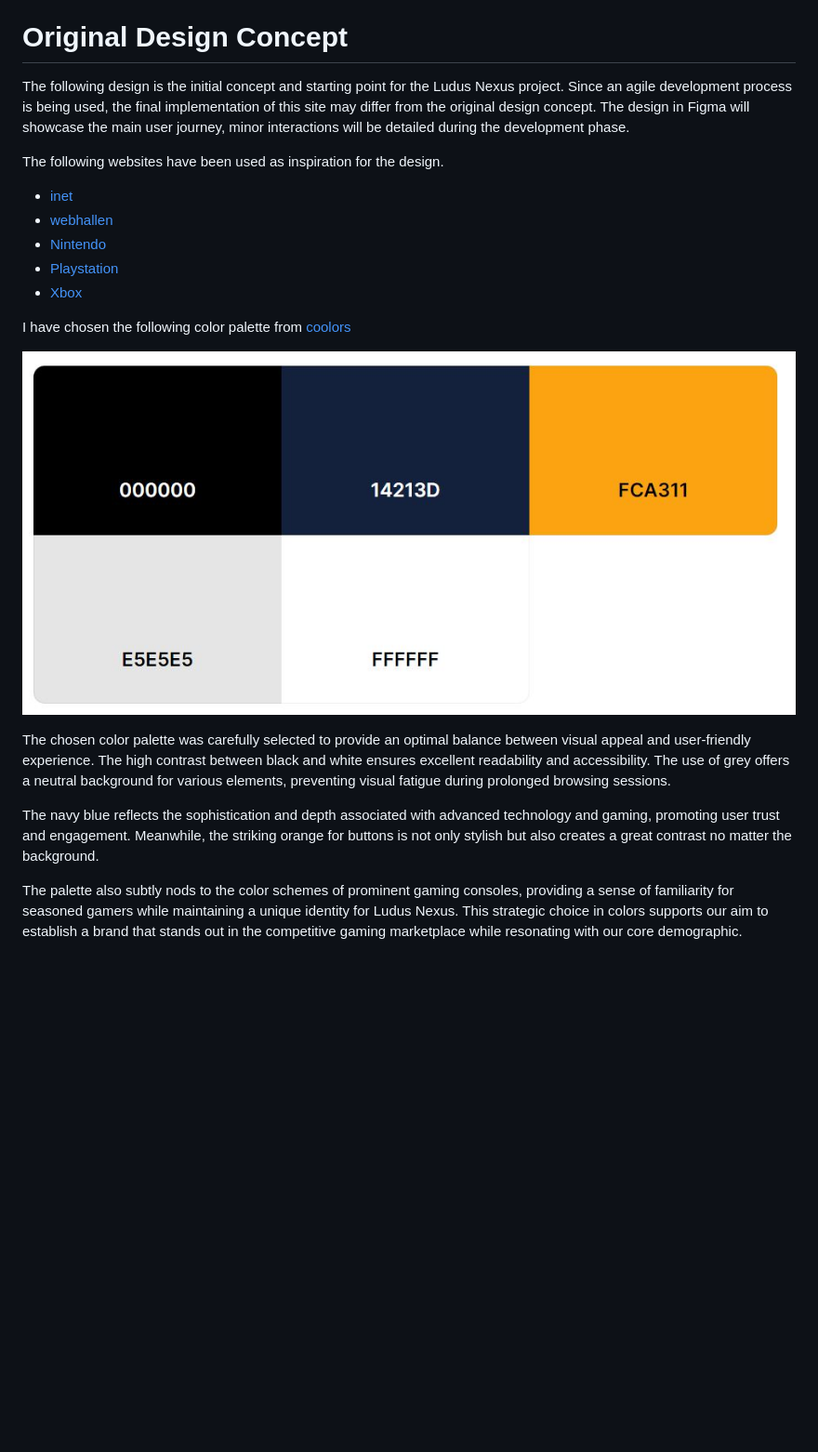
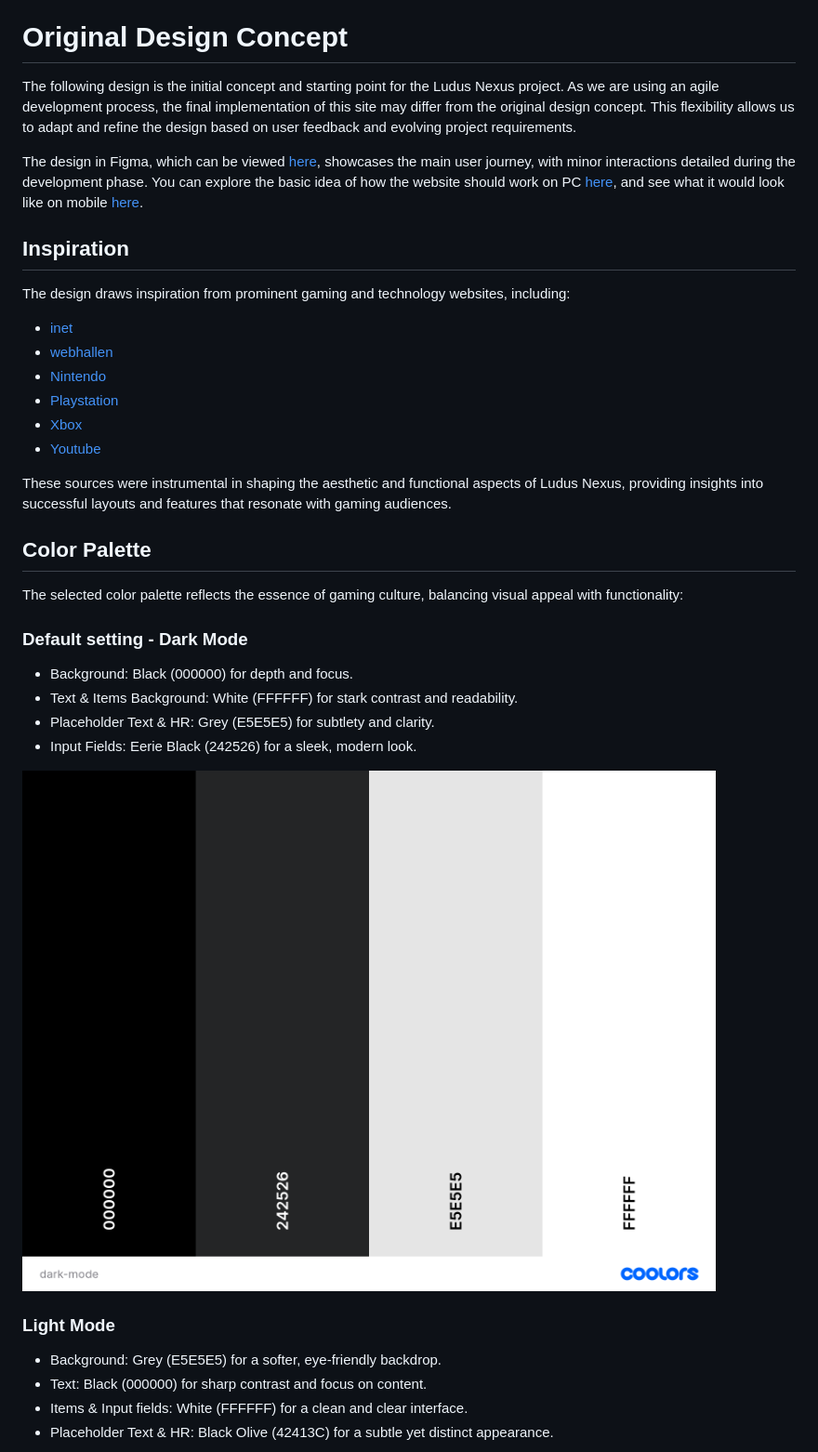
Before and after one commit to Julius-88/ludus-nexus, a Markdown page: readme.md, the part around the change printed below. Shown: that part at 93% size. Rendered like a GitHub page; pictures changed too: assets/img/color-palette.JPG (deleted), assets/img/dark-mode.png (added); blank space fills up the shorter version.

```diff
--- a/readme.md
+++ b/readme.md
@@ -10,23 +10,38 @@ Ludus Nexus specializes in the sale of gaming consoles, video games, and gaming
 
 # Original Design Concept
 
-The following design is the initial concept and starting point for the Ludus Nexus project. Since an agile development process is being used, the final implementation of this site may differ from the original design concept. The design in Figma will showcase the main user journey, minor interactions will be detailed during the development phase.
+The following design is the initial concept and starting point for the Ludus Nexus project. As we are using an agile development process, the final implementation of this site may differ from the original design concept. This flexibility allows us to adapt and refine the design based on user feedback and evolving project requirements.
 
-The following websites have been used as inspiration for the design.
+The design in Figma, which can be viewed [here](https://www.figma.com/file/hGDWtjoOtL00DrgiPRRoCf/Ludus-Nexus?type=design&node-id=0%3A1&mode=design&t=1MBSYz7Agfgsb057-1), showcases the main user journey, with minor interactions detailed during the development phase. You can explore the basic idea of how the website should work on PC [here](https://www.figma.com/proto/hGDWtjoOtL00DrgiPRRoCf/Ludus-Nexus?type=design&node-id=102-2&t=lmn1KUorCpUhJ1QG-0&scaling=min-zoom&page-id=0%3A1&starting-point-node-id=102%3A2&show-proto-sidebar=1), and see what it would look like on mobile [here](https://www.figma.com/proto/hGDWtjoOtL00DrgiPRRoCf/Ludus-Nexus?type=design&node-id=548-537&t=lmn1KUorCpUhJ1QG-0&scaling=min-zoom&page-id=0%3A1&starting-point-node-id=548%3A537&show-proto-sidebar=1).
+
+## Inspiration
+
+The design draws inspiration from prominent gaming and technology websites, including:
+
 - [inet](https://www.inet.se/)
 - [webhallen](https://www.webhallen.com/)
 - [Nintendo](https://www.nintendo.se/)
 - [Playstation](https://www.playstation.com/sv-se/)
 - [Xbox](https://www.xbox.com/sv-SE)
+- [Youtube](https://www.youtube.com/)
 
-I have chosen the following color palette from [coolors](https://coolors.co/)
+These sources were instrumental in shaping the aesthetic and functional aspects of Ludus Nexus, providing insights into successful layouts and features that resonate with gaming audiences.
 
-![color palette](./assets/img/color-palette.JPG)
+## Color Palette
 
-The chosen color palette was carefully selected to provide an optimal balance between visual appeal and user-friendly experience. The high contrast between black and white ensures excellent readability and accessibility. The use of grey offers a neutral background for various elements, preventing visual fatigue during prolonged browsing sessions.
+The selected color palette reflects the essence of gaming culture, balancing visual appeal with functionality:
 
-The navy blue reflects the sophistication and depth associated with advanced technology and gaming, promoting user trust and engagement. Meanwhile, the striking orange for buttons is not only stylish but also creates a great contrast no matter the background.
+### Default setting - Dark Mode
+- Background: Black (000000) for depth and focus.
+- Text & Items Background: White (FFFFFF) for stark contrast and readability.
+- Placeholder Text & HR: Grey (E5E5E5) for subtlety and clarity.
+- Input Fields: Eerie Black (242526) for a sleek, modern look.
 
-The palette also subtly nods to the color schemes of prominent gaming consoles, providing a sense of familiarity for seasoned gamers while maintaining a unique identity for Ludus Nexus. This strategic choice in colors supports our aim to establish a brand that stands out in the competitive gaming marketplace while resonating with our core demographic.
+![Dark Mode](./assets/img/dark-mode.png)
 
+### Light Mode
+- Background: Grey (E5E5E5) for a softer, eye-friendly backdrop.
+- Text: Black (000000) for sharp contrast and focus on content.
+- Items & Input fields: White (FFFFFF) for a clean and clear interface.
+- Placeholder Text & HR: Black Olive (42413C) for a subtle yet distinct appearance.
 
```
Also changed, not shown: other parts of readme.md (+9 -22 lines), assets/img/cta-console-colors.png (added), assets/img/light-mode.png (added).
